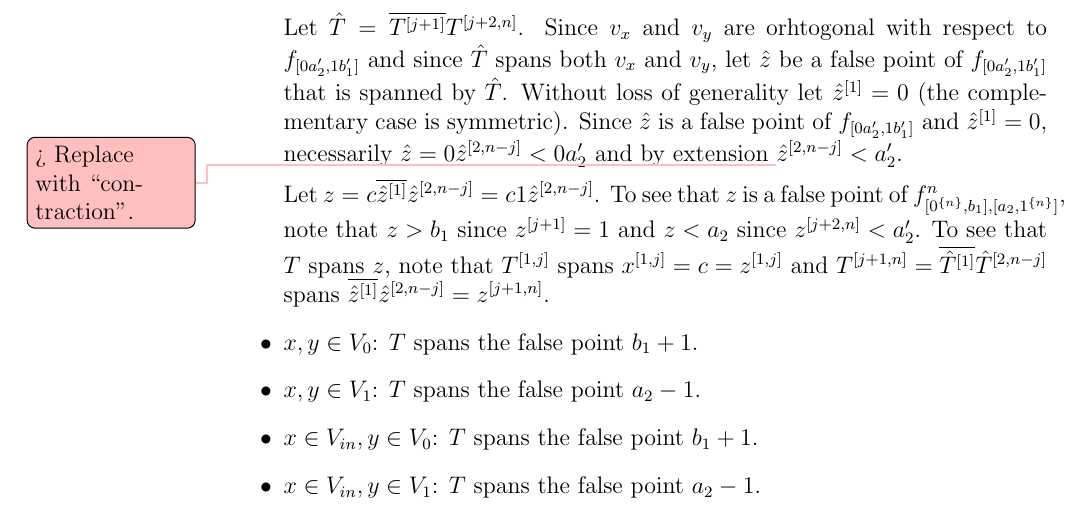
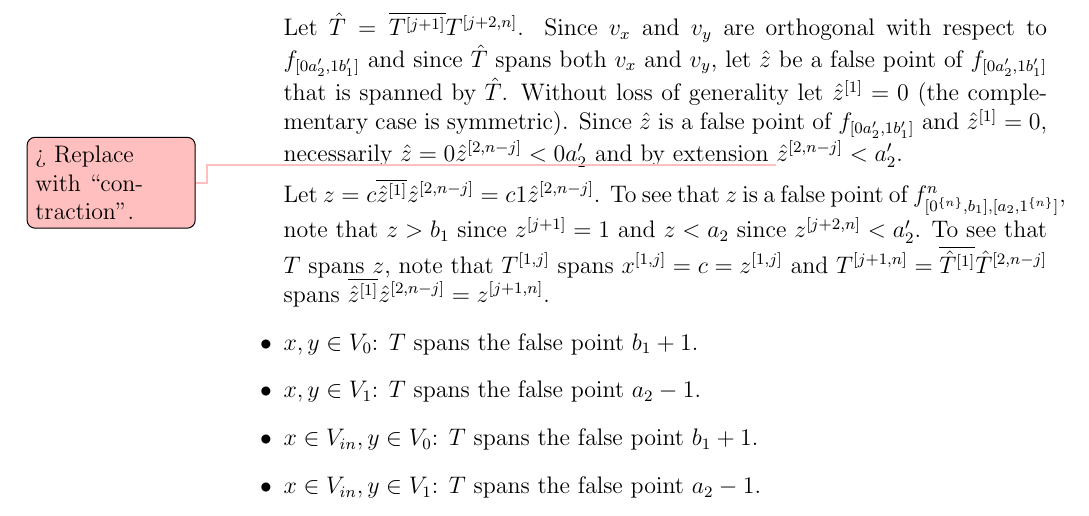
Before and after one commit to filipbartek/ibf, a LaTeX thesis (thesis.tex, which reads thesis/2interval.tex): part of page 27 of 50, cut so that both start at the same text. Compiled offline with pdfLaTeX.

Commit message:
Correct a typo

```diff
--- a/thesis/2interval.tex
+++ b/thesis/2interval.tex
@@ -420,7 +420,7 @@ The vectors $v_x$ and $v_y$ are orthogonal with respect to $f_{\interval{0 a_2'}
 by definition of $V_{\interval{0 a_2'}{1 b_1'}}$.
 
 Let $\hat{T} = \compl{\bit{T}{j+1}} \bits{T}{j+2}{n}$.
-Since $v_x$ and $v_y$ are orhtogonal with respect to
+Since $v_x$ and $v_y$ are orthogonal with respect to
 $f_{\interval{0 a_2'}{1 b_1'}}$
 and since $\hat{T}$ spans both $v_x$ and $v_y$,
 let $\hat{z}$ be a false point
```
